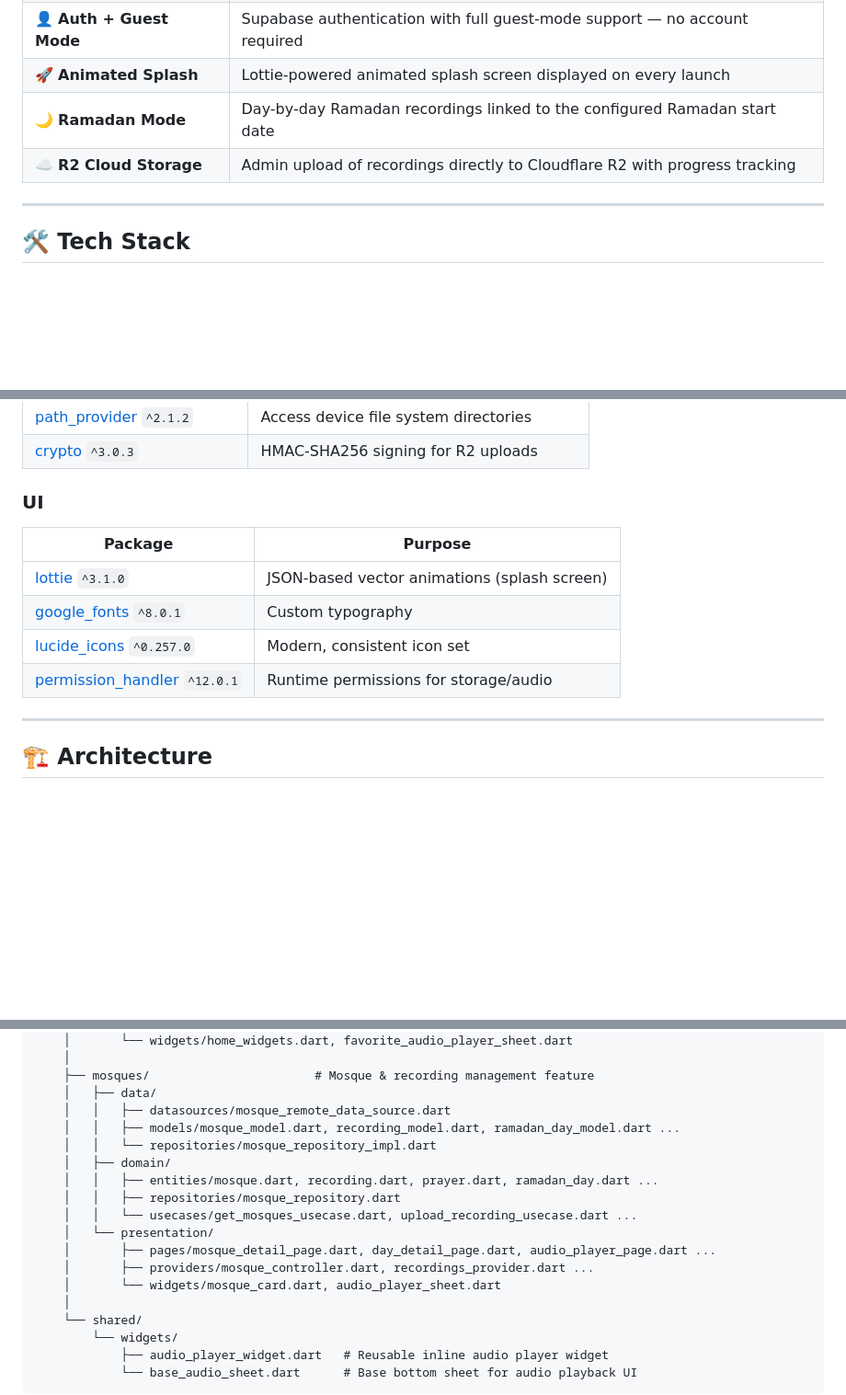
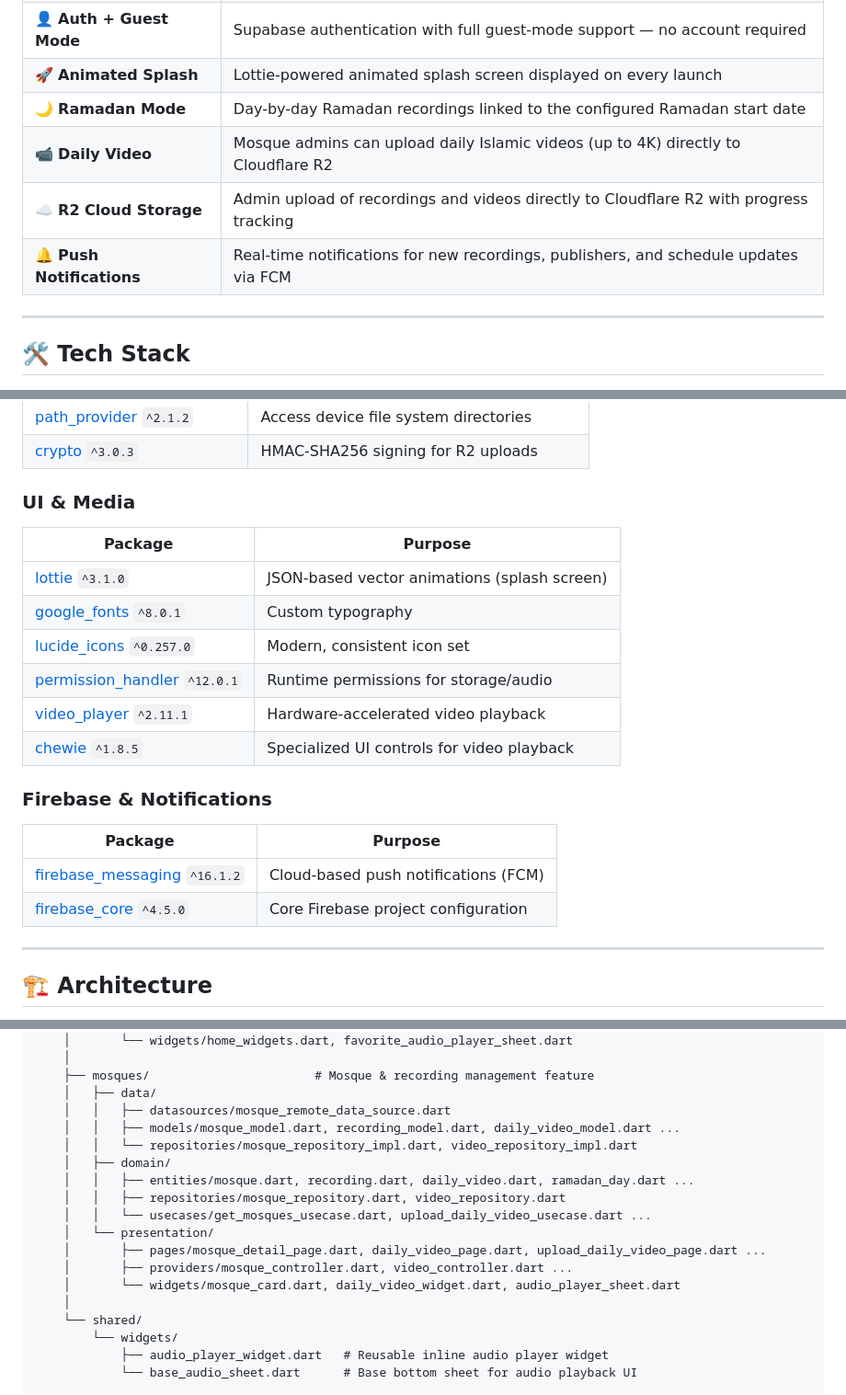
Before and after one commit to eslam-9/sout_salah, a Markdown page: README.md, 3 parts joined by grey strips. Shown at 92% size. Rendered like a GitHub page; blank space fills up the shorter version.

Commit message:
feat: Document daily video uploads, push notifications, and their associated dependencies, services, and project structure updates.

```diff
--- a/README.md
+++ b/README.md
@@ -33,7 +33,9 @@
 | 👤 **Auth + Guest Mode** | Supabase authentication with full guest-mode support — no account required |
 | 🚀 **Animated Splash** | Lottie-powered animated splash screen displayed on every launch |
 | 🌙 **Ramadan Mode** | Day-by-day Ramadan recordings linked to the configured Ramadan start date |
-| ☁️ **R2 Cloud Storage** | Admin upload of recordings directly to Cloudflare R2 with progress tracking |
+| 📹 **Daily Video** | Mosque admins can upload daily Islamic videos (up to 4K) directly to Cloudflare R2 |
+| ☁️ **R2 Cloud Storage** | Admin upload of recordings and videos directly to Cloudflare R2 with progress tracking |
+| 🔔 **Push Notifications** | Real-time notifications for new recordings, publishers, and schedule updates via FCM |
 
 ---
 
@@ -64,13 +66,21 @@
 | [path_provider](https://pub.dev/packages/path_provider) `^2.1.2` | Access device file system directories |
 | [crypto](https://pub.dev/packages/crypto) `^3.0.3` | HMAC-SHA256 signing for R2 uploads |
 
-### UI
+### UI & Media
 | Package | Purpose |
 |---|---|
 | [lottie](https://pub.dev/packages/lottie) `^3.1.0` | JSON-based vector animations (splash screen) |
 | [google_fonts](https://pub.dev/packages/google_fonts) `^8.0.1` | Custom typography |
 | [lucide_icons](https://pub.dev/packages/lucide_icons) `^0.257.0` | Modern, consistent icon set |
 | [permission_handler](https://pub.dev/packages/permission_handler) `^12.0.1` | Runtime permissions for storage/audio |
+| [video_player](https://pub.dev/packages/video_player) `^2.11.1` | Hardware-accelerated video playback |
+| [chewie](https://pub.dev/packages/chewie) `^1.8.5` | Specialized UI controls for video playback |
+
+### Firebase & Notifications
+| Package | Purpose |
+|---|---|
+| [firebase_messaging](https://pub.dev/packages/firebase_messaging) `^16.1.2` | Cloud-based push notifications (FCM) |
+| [firebase_core](https://pub.dev/packages/firebase_core) `^4.5.0` | Core Firebase project configuration |
 
 ---
 
@@ -163,16 +173,16 @@ lib/
     ├── mosques/                       # Mosque & recording management feature
     │   ├── data/
     │   │   ├── datasources/mosque_remote_data_source.dart
-    │   │   ├── models/mosque_model.dart, recording_model.dart, ramadan_day_model.dart ...
-    │   │   └── repositories/mosque_repository_impl.dart
+    │   │   ├── models/mosque_model.dart, recording_model.dart, daily_video_model.dart ...
+    │   │   └── repositories/mosque_repository_impl.dart, video_repository_impl.dart
     │   ├── domain/
-    │   │   ├── entities/mosque.dart, recording.dart, prayer.dart, ramadan_day.dart ...
-    │   │   ├── repositories/mosque_repository.dart
-    │   │   └── usecases/get_mosques_usecase.dart, upload_recording_usecase.dart ...
+    │   │   ├── entities/mosque.dart, recording.dart, daily_video.dart, ramadan_day.dart ...
+    │   │   ├── repositories/mosque_repository.dart, video_repository.dart
+    │   │   └── usecases/get_mosques_usecase.dart, upload_daily_video_usecase.dart ...
     │   └── presentation/
-    │       ├── pages/mosque_detail_page.dart, day_detail_page.dart, audio_player_page.dart ...
-    │       ├── providers/mosque_controller.dart, recordings_provider.dart ...
-    │       └── widgets/mosque_card.dart, audio_player_sheet.dart
+    │       ├── pages/mosque_detail_page.dart, daily_video_page.dart, upload_daily_video_page.dart ...
+    │       ├── providers/mosque_controller.dart, video_controller.dart ...
+    │       └── widgets/mosque_card.dart, daily_video_widget.dart, audio_player_sheet.dart
     │
     └── shared/
         └── widgets/
```
Also changed, not shown: other parts of README.md (+4 -1 lines).
